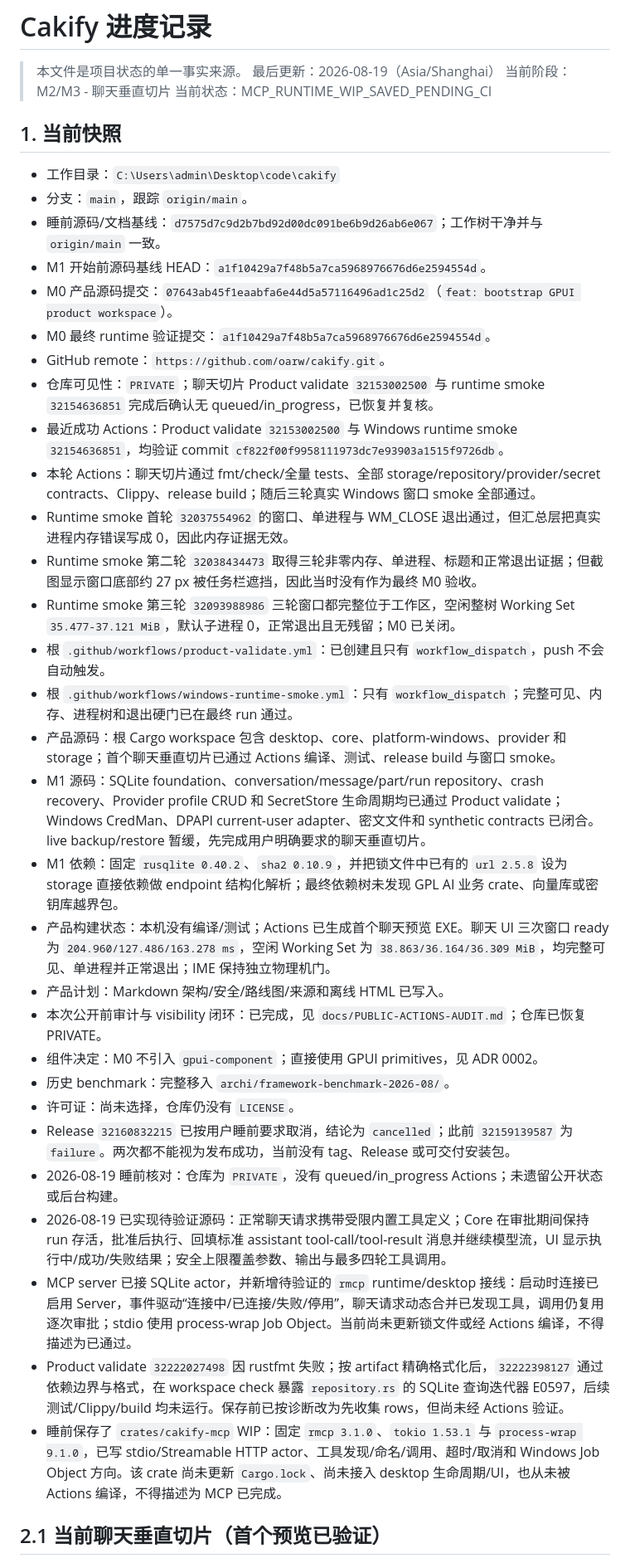
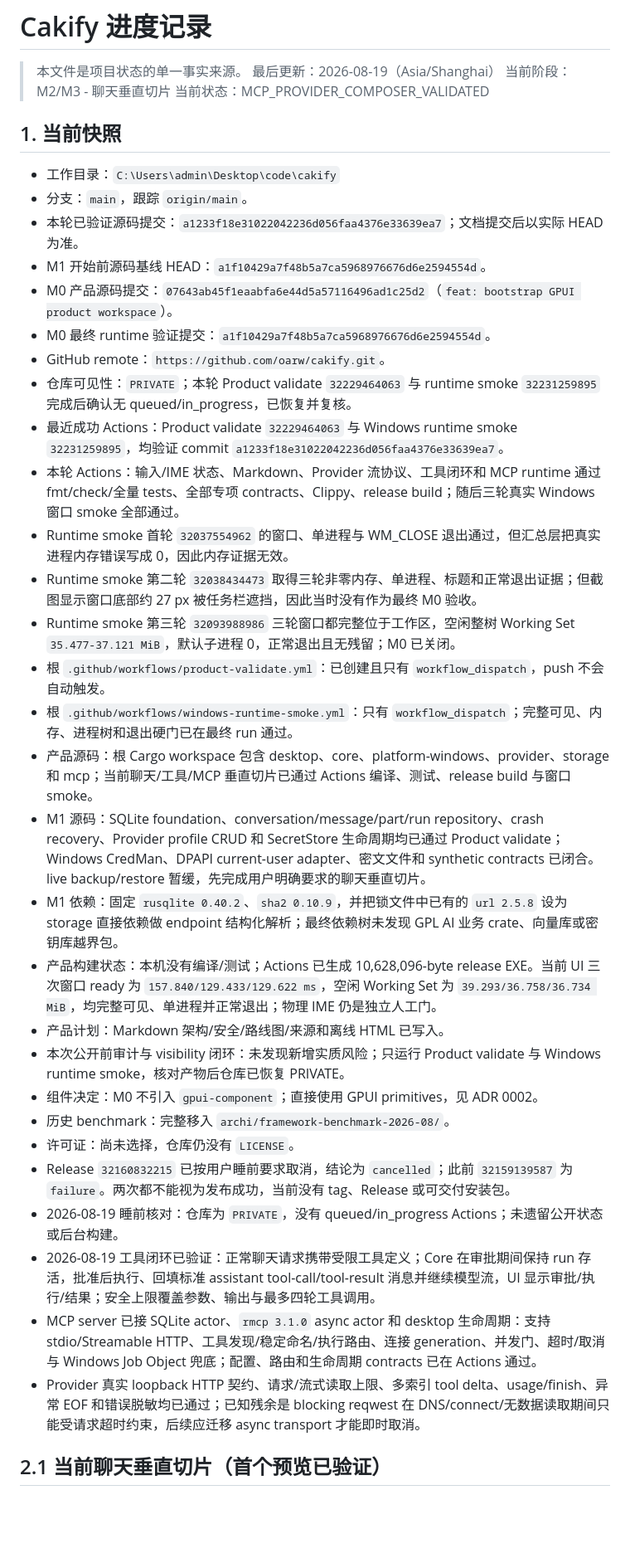
Before and after one commit to oarw/cakify, a Markdown page: docs/PROGRESS.md, the part around one of its changes. Shown at 83% size. Drawn GitHub-style; blank space fills up the shorter version.

Commit message:
docs: record validated chat and MCP slice

```diff
--- a/docs/PROGRESS.md
+++ b/docs/PROGRESS.md
@@ -3,40 +3,39 @@
 > 本文件是项目状态的单一事实来源。
 > 最后更新：2026-08-19（Asia/Shanghai）
 > 当前阶段：M2/M3 - 聊天垂直切片
-> 当前状态：MCP_RUNTIME_WIP_SAVED_PENDING_CI
+> 当前状态：MCP_PROVIDER_COMPOSER_VALIDATED
 
 ## 1. 当前快照
 
 - 工作目录：`C:\Users\admin\Desktop\code\cakify`
 - 分支：`main`，跟踪 `origin/main`。
-- 睡前源码/文档基线：`d7575d7c9d2b7bd92d00dc091be6b9d26ab6e067`；工作树干净并与 `origin/main` 一致。
+- 本轮已验证源码提交：`a1233f18e31022042236d056faa4376e33639ea7`；文档提交后以实际 HEAD 为准。
 - M1 开始前源码基线 HEAD：`a1f10429a7f48b5a7ca5968976676d6e2594554d`。
 - M0 产品源码提交：`07643ab45f1eaabfa6e44d5a57116496ad1c25d2`（`feat: bootstrap GPUI product workspace`）。
 - M0 最终 runtime 验证提交：`a1f10429a7f48b5a7ca5968976676d6e2594554d`。
 - GitHub remote：`https://github.com/oarw/cakify.git`。
-- 仓库可见性：`PRIVATE`；聊天切片 Product validate `32153002500` 与 runtime smoke `32154636851` 完成后确认无 queued/in_progress，已恢复并复核。
-- 最近成功 Actions：Product validate `32153002500` 与 Windows runtime smoke `32154636851`，均验证 commit `cf822f00f9958111973dc7e93903a1515f9726db`。
-- 本轮 Actions：聊天切片通过 fmt/check/全量 tests、全部 storage/repository/provider/secret contracts、Clippy、release build；随后三轮真实 Windows 窗口 smoke 全部通过。
+- 仓库可见性：`PRIVATE`；本轮 Product validate `32229464063` 与 runtime smoke `32231259895` 完成后确认无 queued/in_progress，已恢复并复核。
+- 最近成功 Actions：Product validate `32229464063` 与 Windows runtime smoke `32231259895`，均验证 commit `a1233f18e31022042236d056faa4376e33639ea7`。
+- 本轮 Actions：输入/IME 状态、Markdown、Provider 流协议、工具闭环和 MCP runtime 通过 fmt/check/全量 tests、全部专项 contracts、Clippy、release build；随后三轮真实 Windows 窗口 smoke 全部通过。
 - Runtime smoke 首轮 `32037554962` 的窗口、单进程与 WM_CLOSE 退出通过，但汇总层把真实进程内存错误写成 0，因此内存证据无效。
 - Runtime smoke 第二轮 `32038434473` 取得三轮非零内存、单进程、标题和正常退出证据；但截图显示窗口底部约 27 px 被任务栏遮挡，因此当时没有作为最终 M0 验收。
 - Runtime smoke 第三轮 `32093988986` 三轮窗口都完整位于工作区，空闲整树 Working Set `35.477-37.121 MiB`，默认子进程 0，正常退出且无残留；M0 已关闭。
 - 根 `.github/workflows/product-validate.yml`：已创建且只有 `workflow_dispatch`，push 不会自动触发。
 - 根 `.github/workflows/windows-runtime-smoke.yml`：只有 `workflow_dispatch`；完整可见、内存、进程树和退出硬门已在最终 run 通过。
-- 产品源码：根 Cargo workspace 包含 desktop、core、platform-windows、provider 和 storage；首个聊天垂直切片已通过 Actions 编译、测试、release build 与窗口 smoke。
+- 产品源码：根 Cargo workspace 包含 desktop、core、platform-windows、provider、storage 和 mcp；当前聊天/工具/MCP 垂直切片已通过 Actions 编译、测试、release build 与窗口 smoke。
 - M1 源码：SQLite foundation、conversation/message/part/run repository、crash recovery、Provider profile CRUD 和 SecretStore 生命周期均已通过 Product validate；Windows CredMan、DPAPI current-user adapter、密文文件和 synthetic contracts 已闭合。live backup/restore 暂缓，先完成用户明确要求的聊天垂直切片。
 - M1 依赖：固定 `rusqlite 0.40.2`、`sha2 0.10.9`，并把锁文件中已有的 `url 2.5.8` 设为 storage 直接依赖做 endpoint 结构化解析；最终依赖树未发现 GPL AI 业务 crate、向量库或密钥库越界包。
-- 产品构建状态：本机没有编译/测试；Actions 已生成首个聊天预览 EXE。聊天 UI 三次窗口 ready 为 `204.960/127.486/163.278 ms`，空闲 Working Set 为 `38.863/36.164/36.309 MiB`，均完整可见、单进程并正常退出；IME 保持独立物理机门。
+- 产品构建状态：本机没有编译/测试；Actions 已生成 10,628,096-byte release EXE。当前 UI 三次窗口 ready 为 `157.840/129.433/129.622 ms`，空闲 Working Set 为 `39.293/36.758/36.734 MiB`，均完整可见、单进程并正常退出；物理 IME 仍是独立人工门。
 - 产品计划：Markdown 架构/安全/路线图/来源和离线 HTML 已写入。
-- 本次公开前审计与 visibility 闭环：已完成，见 `docs/PUBLIC-ACTIONS-AUDIT.md`；仓库已恢复 PRIVATE。
+- 本次公开前审计与 visibility 闭环：未发现新增实质风险；只运行 Product validate 与 Windows runtime smoke，核对产物后仓库已恢复 PRIVATE。
 - 组件决定：M0 不引入 `gpui-component`；直接使用 GPUI primitives，见 ADR 0002。
 - 历史 benchmark：完整移入 `archi/framework-benchmark-2026-08/`。
 - 许可证：尚未选择，仓库仍没有 `LICENSE`。
 - Release `32160832215` 已按用户睡前要求取消，结论为 `cancelled`；此前 `32159139587` 为 `failure`。两次都不能视为发布成功，当前没有 tag、Release 或可交付安装包。
 - 2026-08-19 睡前核对：仓库为 `PRIVATE`，没有 queued/in_progress Actions；未遗留公开状态或后台构建。
-- 2026-08-19 已实现待验证源码：正常聊天请求携带受限内置工具定义；Core 在审批期间保持 run 存活，批准后执行、回填标准 assistant tool-call/tool-result 消息并继续模型流，UI 显示执行中/成功/失败结果；安全上限覆盖参数、输出与最多四轮工具调用。
-- MCP server 已接 SQLite actor，并新增待验证的 `rmcp` runtime/desktop 接线：启动时连接已启用 Server，事件驱动“连接中/已连接/失败/停用”，聊天请求动态合并已发现工具，调用仍复用逐次审批；stdio 使用 process-wrap Job Object。当前尚未更新锁文件或经 Actions 编译，不得描述为已通过。
-- Product validate `32222027498` 因 rustfmt 失败；按 artifact 精确格式化后，`32222398127` 通过依赖边界与格式，在 workspace check 暴露 `repository.rs` 的 SQLite 查询迭代器 E0597，后续测试/Clippy/build 均未运行。保存前已按诊断改为先收集 rows，但尚未经 Actions 验证。
-- 睡前保存了 `crates/cakify-mcp` WIP：固定 `rmcp 3.1.0`、`tokio 1.53.1` 与 `process-wrap 9.1.0`，已写 stdio/Streamable HTTP actor、工具发现/命名/调用、超时/取消和 Windows Job Object 方向。该 crate 尚未更新 `Cargo.lock`、尚未接入 desktop 生命周期/UI，也从未被 Actions 编译，不得描述为 MCP 已完成。
+- 2026-08-19 工具闭环已验证：正常聊天请求携带受限工具定义；Core 在审批期间保持 run 存活，批准后执行、回填标准 assistant tool-call/tool-result 消息并继续模型流，UI 显示审批/执行/结果；安全上限覆盖参数、输出与最多四轮工具调用。
+- MCP server 已接 SQLite actor、`rmcp 3.1.0` async actor 和 desktop 生命周期：支持 stdio/Streamable HTTP、工具发现/稳定命名/执行路由、连接 generation、并发门、超时/取消与 Windows Job Object 兜底；配置、路由和生命周期 contracts 已在 Actions 通过。
+- Provider 真实 loopback HTTP 契约、请求/流式读取上限、多索引 tool delta、usage/finish、异常 EOF 和错误脱敏均已通过；已知残余是 blocking reqwest 在 DNS/connect/无数据读取期间只能受请求超时约束，后续应迁移 async transport 才能即时取消。
 
 ## 2.1 当前聊天垂直切片（首个预览已验证）
 
```
Also changed, not shown: other parts of docs/PROGRESS.md (+16 -12 lines), docs/HANDOFF.md (+24 -23 lines).
